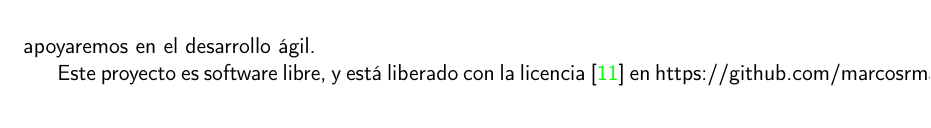
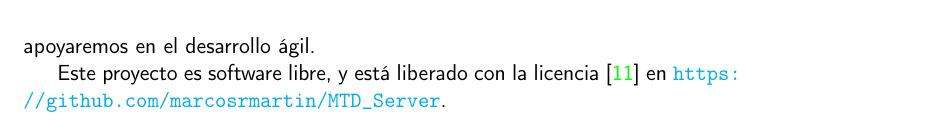
Before and after one commit to marcosrmartin/MTDServer, a LaTeX book (doc/proyecto.tex, which reads doc/secciones/01_introduccion.tex): part of page 14 of 25, cut so that both start at the same text. Compiled offline with pdfLaTeX.

Commit message:
_ rompe tambien la compilación fix #30

```diff
--- a/doc/secciones/01_introduccion.tex
+++ b/doc/secciones/01_introduccion.tex
@@ -8,4 +8,4 @@ Para solucionar lo anterior, se introduce un concepto llamado \textit{moving tar
 
 Con este trabajo se pretende facilitar el trabajo a los investigadores, implementando uno de los últimos MTD como herramienta de código abierto que les permita probar y evaluar este tipo de técnicas. Además se pretende realizar diferentes comparativas para evaluar dicha implementación, realizando así una aportación a dicha línea de investigación. Para llevar a cabo todo lo anterior, nos apoyaremos en el desarrollo ágil.
 
-Este proyecto es software libre, y está liberado con la licencia\cite{gplv3} en https://github.com/marcosrmartin/MTD_Server.
+Este proyecto es software libre, y está liberado con la licencia\cite{gplv3} en \url{https://github.com/marcosrmartin/MTD_Server}.
```
